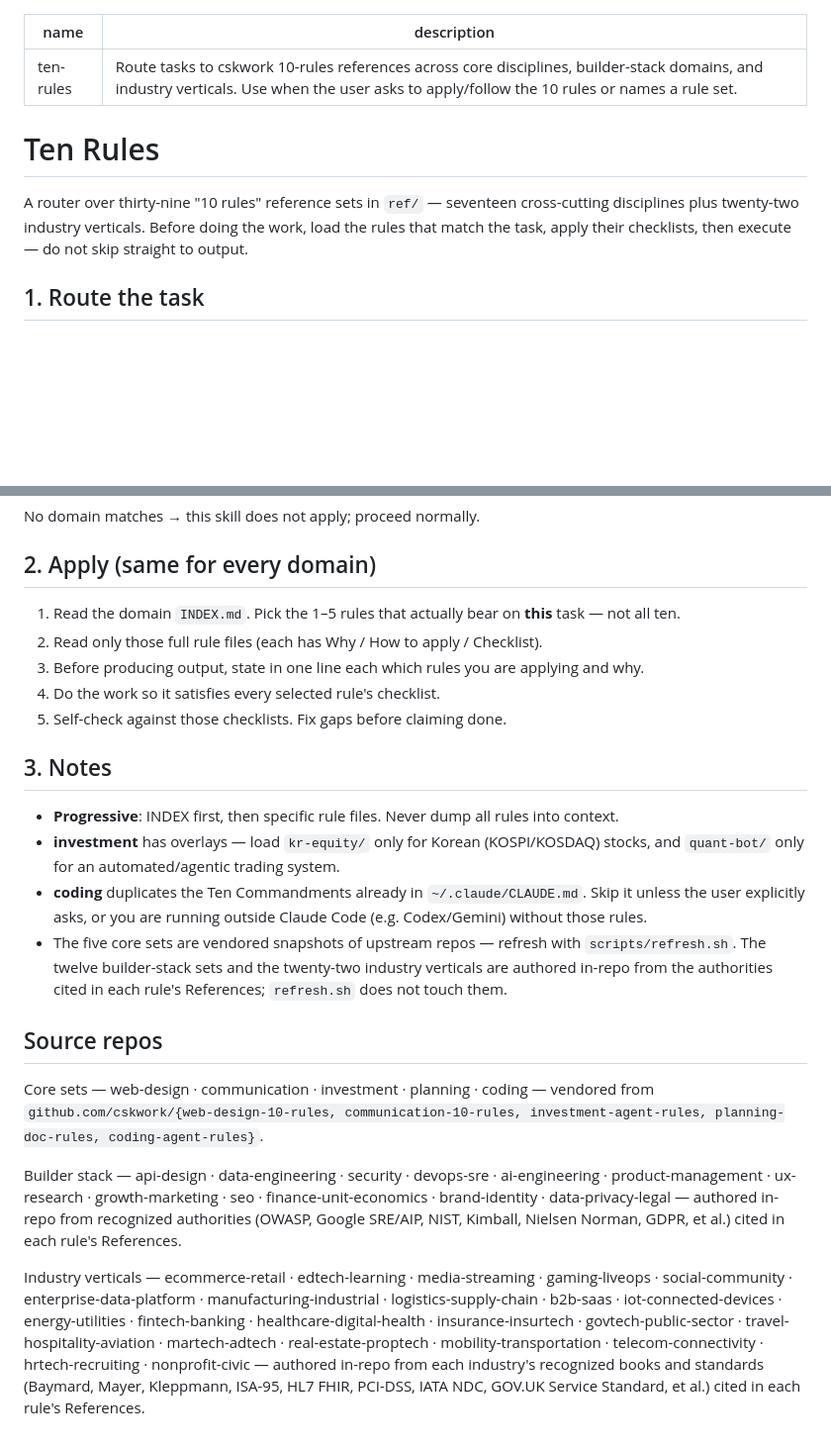
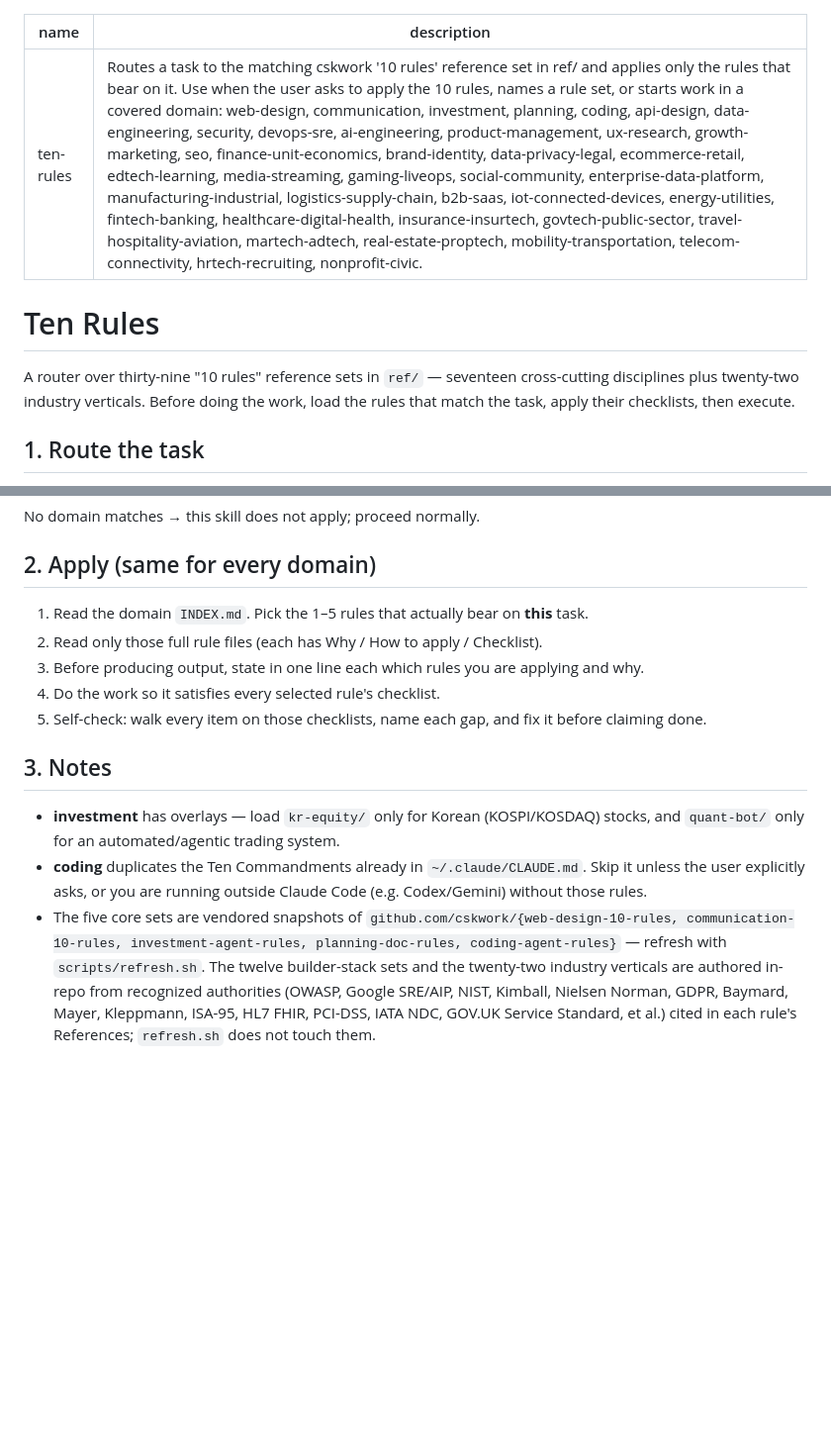
Before and after one commit to cskwork/ten-rules-skill, a Markdown page: SKILL.md, 2 parts joined by grey strips. Shown at 99% size. GitHub-like rendering; blank space fills up the shorter version.

Commit message:
docs(skill): tighten ten-rules per skill-authoring best practices
D1: description now lists all 39 domain slugs as triggers — the router had no
    domain triggers, so it could not be model-selected on a matching task
D5: drop "do not skip straight to output"; the positive is in the same sentence
D5: drop "not all ten" from step 1; the 1-5 bound already excludes it
D3: step 5 self-check made exhaustive — walk every checklist item, name each gap
D4: drop the "Progressive" note; steps 1-2 are the single source of truth
D4: fold "## Source repos" into one Notes bullet; it re-listed 34 slugs already
    in the routing tables. Upstream repo names and every cited authority kept.

```diff
--- a/SKILL.md
+++ b/SKILL.md
@@ -1,13 +1,13 @@
 ---
 name: ten-rules
-description: "Route tasks to cskwork 10-rules references across core disciplines, builder-stack domains, and industry verticals. Use when the user asks to apply/follow the 10 rules or names a rule set."
+description: "Routes a task to the matching cskwork '10 rules' reference set in ref/ and applies only the rules that bear on it. Use when the user asks to apply the 10 rules, names a rule set, or starts work in a covered domain: web-design, communication, investment, planning, coding, api-design, data-engineering, security, devops-sre, ai-engineering, product-management, ux-research, growth-marketing, seo, finance-unit-economics, brand-identity, data-privacy-legal, ecommerce-retail, edtech-learning, media-streaming, gaming-liveops, social-community, enterprise-data-platform, manufacturing-industrial, logistics-supply-chain, b2b-saas, iot-connected-devices, energy-utilities, fintech-banking, healthcare-digital-health, insurance-insurtech, govtech-public-sector, travel-hospitality-aviation, martech-adtech, real-estate-proptech, mobility-transportation, telecom-connectivity, hrtech-recruiting, nonprofit-civic."
 ---
 
 # Ten Rules
 
 A router over thirty-nine "10 rules" reference sets in `ref/` — seventeen cross-cutting disciplines
 plus twenty-two industry verticals. Before doing the work, load the rules that match the task, apply
-their checklists, then execute — do not skip straight to output.
+their checklists, then execute.
 
 ## 1. Route the task
 
@@ -74,38 +74,21 @@ No domain matches → this skill does not apply; proceed normally.
 
 ## 2. Apply (same for every domain)
 
-1. Read the domain `INDEX.md`. Pick the 1–5 rules that actually bear on **this** task — not all ten.
+1. Read the domain `INDEX.md`. Pick the 1–5 rules that actually bear on **this** task.
 2. Read only those full rule files (each has Why / How to apply / Checklist).
 3. Before producing output, state in one line each which rules you are applying and why.
 4. Do the work so it satisfies every selected rule's checklist.
-5. Self-check against those checklists. Fix gaps before claiming done.
+5. Self-check: walk every item on those checklists, name each gap, and fix it before claiming done.
 
 ## 3. Notes
 
-- **Progressive**: INDEX first, then specific rule files. Never dump all rules into context.
 - **investment** has overlays — load `kr-equity/` only for Korean (KOSPI/KOSDAQ) stocks, and
   `quant-bot/` only for an automated/agentic trading system.
 - **coding** duplicates the Ten Commandments already in `~/.claude/CLAUDE.md`. Skip it unless the
   user explicitly asks, or you are running outside Claude Code (e.g. Codex/Gemini) without those rules.
-- The five core sets are vendored snapshots of upstream repos — refresh with `scripts/refresh.sh`.
-  The twelve builder-stack sets and the twenty-two industry verticals are authored in-repo from the
-  authorities cited in each rule's References; `refresh.sh` does not touch them.
-
-## Source repos
-
-Core sets — web-design · communication · investment · planning · coding — vendored from
-`github.com/cskwork/{web-design-10-rules, communication-10-rules, investment-agent-rules, planning-doc-rules, coding-agent-rules}`.
-
-Builder stack — api-design · data-engineering · security · devops-sre · ai-engineering ·
-product-management · ux-research · growth-marketing · seo · finance-unit-economics ·
-brand-identity · data-privacy-legal — authored in-repo from recognized authorities (OWASP, Google
-SRE/AIP, NIST, Kimball, Nielsen Norman, GDPR, et al.) cited in each rule's References.
-
-Industry verticals — ecommerce-retail · edtech-learning · media-streaming · gaming-liveops ·
-social-community · enterprise-data-platform · manufacturing-industrial · logistics-supply-chain ·
-b2b-saas · iot-connected-devices · energy-utilities · fintech-banking · healthcare-digital-health ·
-insurance-insurtech · govtech-public-sector · travel-hospitality-aviation · martech-adtech ·
-real-estate-proptech · mobility-transportation · telecom-connectivity · hrtech-recruiting ·
-nonprofit-civic — authored in-repo from each industry's recognized books and standards (Baymard,
-Mayer, Kleppmann, ISA-95, HL7 FHIR, PCI-DSS, IATA NDC, GOV.UK Service Standard, et al.) cited in
-each rule's References.
+- The five core sets are vendored snapshots of `github.com/cskwork/{web-design-10-rules,
+  communication-10-rules, investment-agent-rules, planning-doc-rules, coding-agent-rules}` — refresh
+  with `scripts/refresh.sh`. The twelve builder-stack sets and the twenty-two industry verticals are
+  authored in-repo from recognized authorities (OWASP, Google SRE/AIP, NIST, Kimball, Nielsen Norman,
+  GDPR, Baymard, Mayer, Kleppmann, ISA-95, HL7 FHIR, PCI-DSS, IATA NDC, GOV.UK Service Standard, et
+  al.) cited in each rule's References; `refresh.sh` does not touch them.
```
